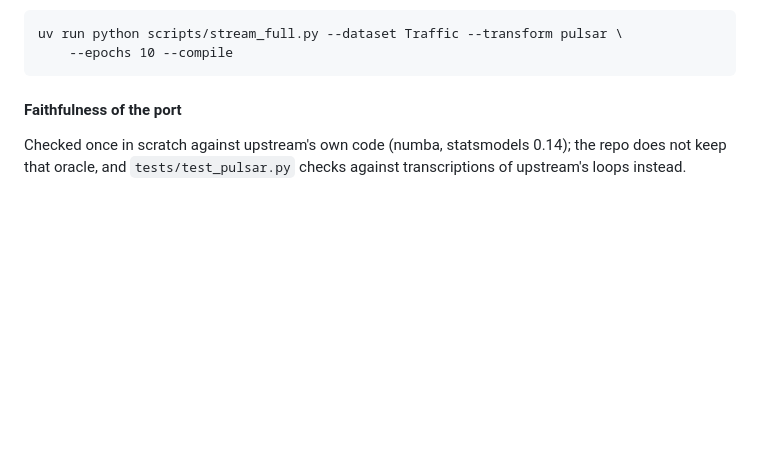
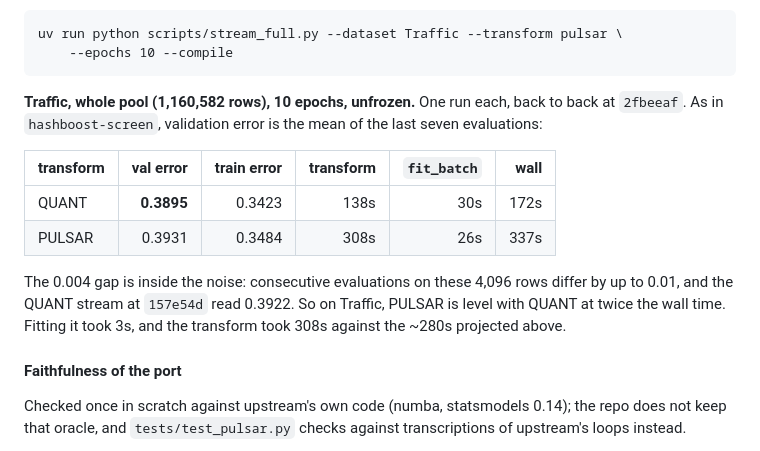
Before and after one commit to minip8/FIT2082, a Markdown page: README.md, the part around the change. Drawn GitHub-style; blank space fills up the shorter version.

Commit message:
docs: record a whole-pool Traffic stream with PULSAR (claude)
Ten epochs over all 1,160,582 Traffic rows, one run each, back to back.
PULSAR reads 0.3931 and QUANT 0.3895 (mean of the last seven evaluations),
a gap inside the ~0.01 that consecutive evaluations move by, and the QUANT
stream at 157e54d read 0.3922. So PULSAR is level with QUANT on Traffic but
takes twice the wall time: 308 s of transform against 138 s.

Co-Authored-By: Claude Opus 5 <noreply@anthropic.com>

```diff
--- a/README.md
+++ b/README.md
@@ -70,6 +70,20 @@ time) is the obvious speed-up. It has not been profiled.
 
     uv run python scripts/stream_full.py --dataset Traffic --transform pulsar \
         --epochs 10 --compile
+
+**Traffic, whole pool (1,160,582 rows), 10 epochs, unfrozen.** One run each,
+back to back at `2fbeeaf`. As in `hashboost-screen`, validation error is the
+mean of the last seven evaluations:
+
+| transform | val error | train error | transform | `fit_batch` | wall |
+| --- | ---: | ---: | ---: | ---: | ---: |
+| QUANT | **0.3895** | 0.3423 | 138s | 30s | 172s |
+| PULSAR | 0.3931 | 0.3484 | 308s | 26s | 337s |
+
+The 0.004 gap is inside the noise: consecutive evaluations on these 4,096
+rows differ by up to 0.01, and the QUANT stream at `157e54d` read 0.3922.
+So on Traffic, PULSAR is level with QUANT at twice the wall time. Fitting it
+took 3s, and the transform took 308s against the ~280s projected above.
 
 #### Faithfulness of the port
 
```
